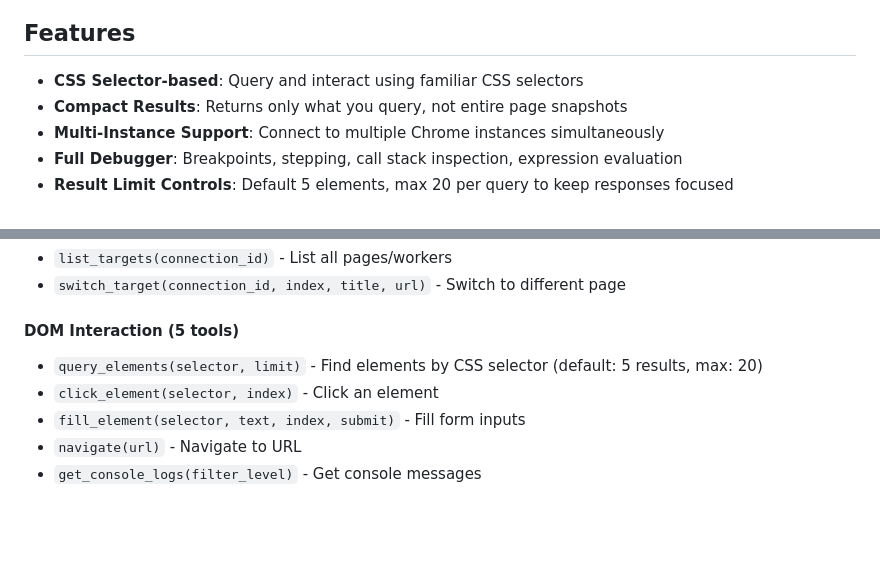
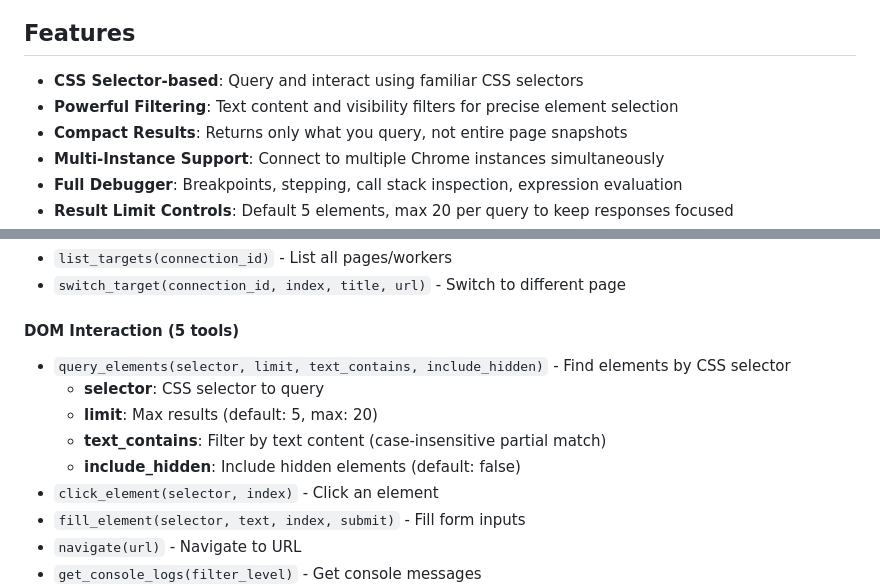
Before and after one commit to brandon-fryslie/cherry-chrome-mcp, a Markdown page: README.md, 2 parts joined by grey strips. Rendered like a GitHub page; blank space fills up the shorter version.

```diff
--- a/README.md
+++ b/README.md
@@ -5,6 +5,7 @@ CSS selector-based Chrome DevTools MCP server with full JavaScript debugger supp
 ## Features
 
 - **CSS Selector-based**: Query and interact using familiar CSS selectors
+- **Powerful Filtering**: Text content and visibility filters for precise element selection
 - **Compact Results**: Returns only what you query, not entire page snapshots
 - **Multi-Instance Support**: Connect to multiple Chrome instances simultaneously
 - **Full Debugger**: Breakpoints, stepping, call stack inspection, expression evaluation
@@ -124,7 +125,11 @@ All smart tools support `include_context: false` to disable auto-bundling if nee
 - `switch_target(connection_id, index, title, url)` - Switch to different page
 
 #### DOM Interaction (5 tools)
-- `query_elements(selector, limit)` - Find elements by CSS selector (default: 5 results, max: 20)
+- `query_elements(selector, limit, text_contains, include_hidden)` - Find elements by CSS selector
+  - **selector**: CSS selector to query
+  - **limit**: Max results (default: 5, max: 20)
+  - **text_contains**: Filter by text content (case-insensitive partial match)
+  - **include_hidden**: Include hidden elements (default: false)
 - `click_element(selector, index)` - Click an element
 - `fill_element(selector, text, index, submit)` - Fill form inputs
 - `navigate(url)` - Navigate to URL
```
Also changed, not shown: other parts of README.md (+57 -6 lines).
